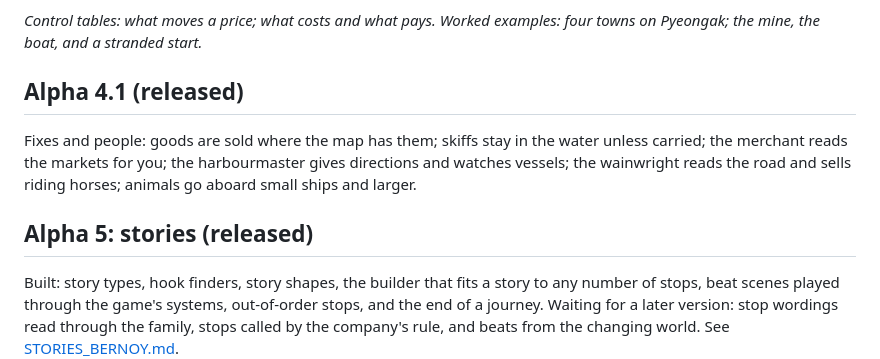
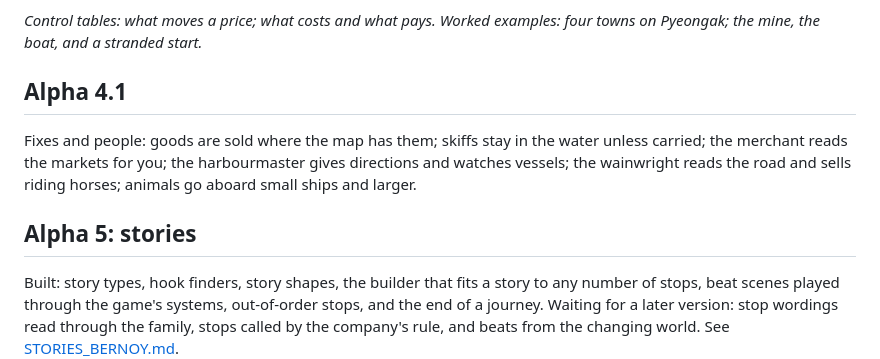
Before and after one commit to JE-BT/azrpg, a Markdown page: docs/ROADMAP.md, the part around one of its changes. GitHub-like rendering.

```diff
--- a/docs/ROADMAP.md
+++ b/docs/ROADMAP.md
@@ -57,13 +56,13 @@ The economy that comes out of them is emergent; the game balances money.
 *Control tables: what moves a price; what costs and what pays. Worked examples: four towns on
 Pyeongak; the mine, the boat, and a stranded start.*
 
-## Alpha 4.1 (released)
+## Alpha 4.1
 
 Fixes and people: goods are sold where the map has them; skiffs stay in the water unless carried;
 the merchant reads the markets for you; the harbourmaster gives directions and watches vessels; the
 wainwright reads the road and sells riding horses; animals go aboard small ships and larger.
 
-## Alpha 5: stories (released)
+## Alpha 5: stories
 
 Built: story types, hook finders, story shapes, the builder that fits a story to any number of
 stops, beat scenes played through the game's systems, out-of-order stops, and the end of a journey.
```
Also changed, not shown: other parts of docs/ROADMAP.md (+19 -21 lines).
